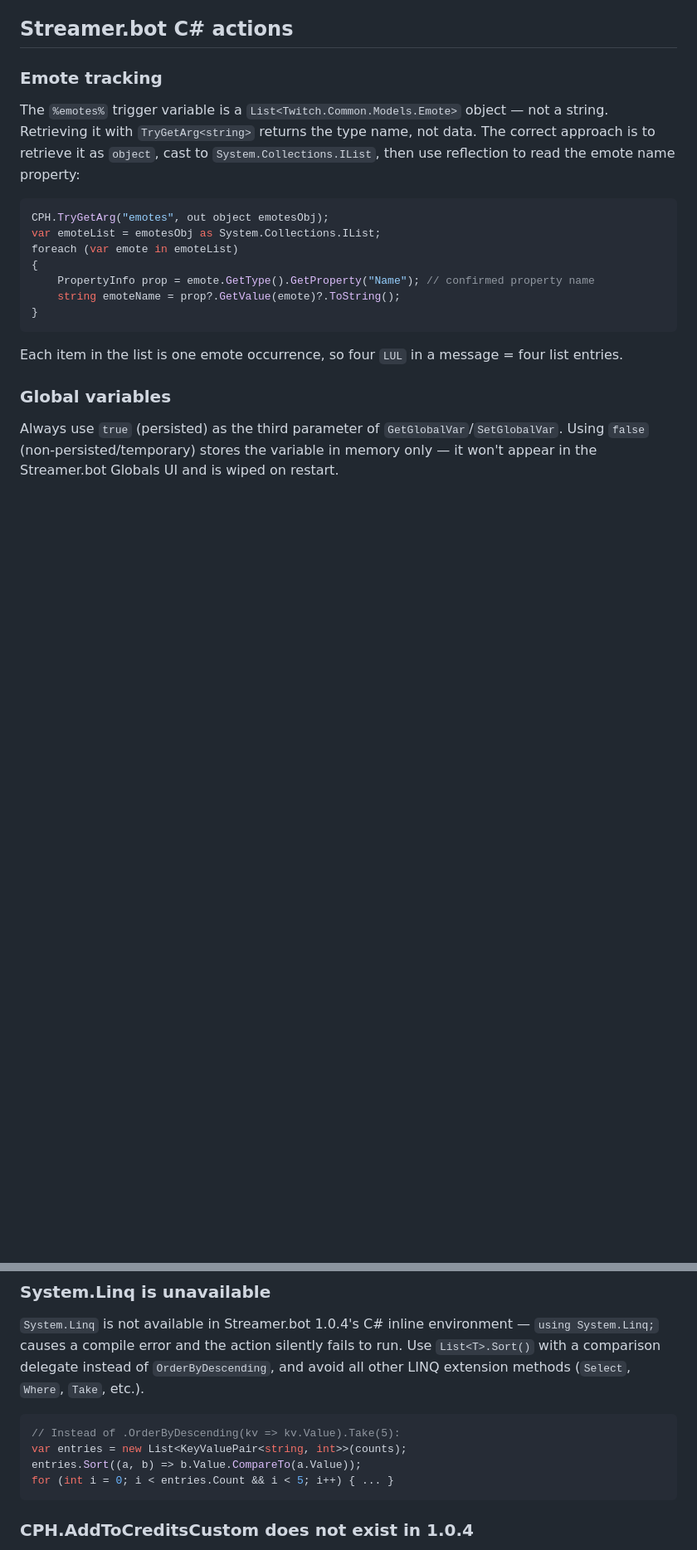
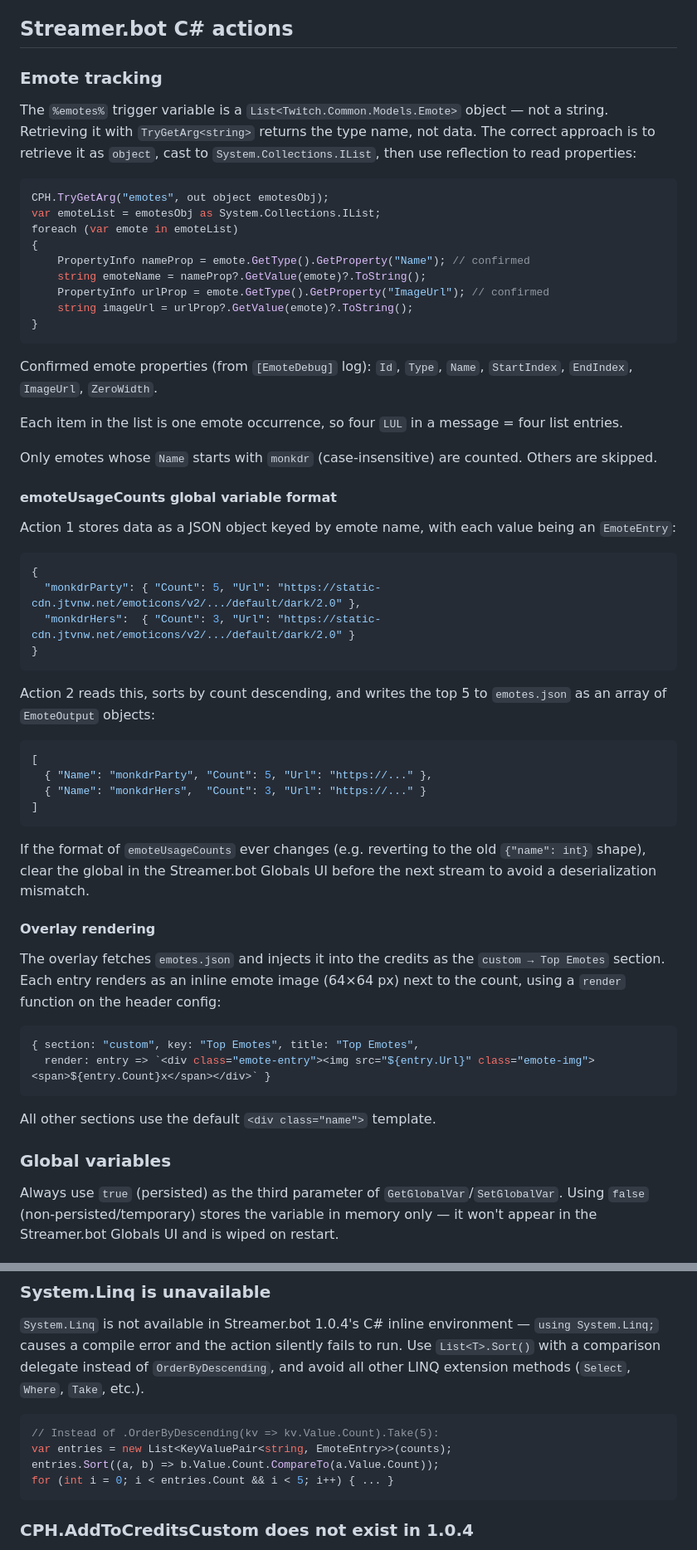
Before and after one commit to Cracksoldier/twitch-credits, a Markdown page: CLAUDE.md, 2 parts joined by grey strips. Shown at 83% size. GitHub-like rendering; blank space fills up the shorter version.

Commit message:
Update CLAUDE.md to document emote URL caching and overlay rendering
Co-Authored-By: Claude Sonnet 4.6 <noreply@anthropic.com>

````diff
--- a/CLAUDE.md
+++ b/CLAUDE.md
@@ -36,19 +36,58 @@ Fonts (Pirata One, Cinzel) are loaded from Google Fonts — requires internet ac
 
 ### Emote tracking
 
-The `%emotes%` trigger variable is a `List<Twitch.Common.Models.Emote>` object — not a string. Retrieving it with `TryGetArg<string>` returns the type name, not data. The correct approach is to retrieve it as `object`, cast to `System.Collections.IList`, then use reflection to read the emote name property:
+The `%emotes%` trigger variable is a `List<Twitch.Common.Models.Emote>` object — not a string. Retrieving it with `TryGetArg<string>` returns the type name, not data. The correct approach is to retrieve it as `object`, cast to `System.Collections.IList`, then use reflection to read properties:
 
 ```csharp
 CPH.TryGetArg("emotes", out object emotesObj);
 var emoteList = emotesObj as System.Collections.IList;
 foreach (var emote in emoteList)
 {
-    PropertyInfo prop = emote.GetType().GetProperty("Name"); // confirmed property name
-    string emoteName = prop?.GetValue(emote)?.ToString();
+    PropertyInfo nameProp = emote.GetType().GetProperty("Name"); // confirmed
+    string emoteName = nameProp?.GetValue(emote)?.ToString();
+    PropertyInfo urlProp = emote.GetType().GetProperty("ImageUrl"); // confirmed
+    string imageUrl = urlProp?.GetValue(emote)?.ToString();
 }
 ```
 
+Confirmed emote properties (from `[EmoteDebug]` log): `Id`, `Type`, `Name`, `StartIndex`, `EndIndex`, `ImageUrl`, `ZeroWidth`.
+
 Each item in the list is one emote occurrence, so four `LUL` in a message = four list entries.
+
+Only emotes whose `Name` starts with `monkdr` (case-insensitive) are counted. Others are skipped.
+
+#### emoteUsageCounts global variable format
+
+Action 1 stores data as a JSON object keyed by emote name, with each value being an `EmoteEntry`:
+
+```json
+{
+  "monkdrParty": { "Count": 5, "Url": "https://static-cdn.jtvnw.net/emoticons/v2/.../default/dark/2.0" },
+  "monkdrHers":  { "Count": 3, "Url": "https://static-cdn.jtvnw.net/emoticons/v2/.../default/dark/2.0" }
+}
+```
+
+Action 2 reads this, sorts by count descending, and writes the top 5 to `emotes.json` as an array of `EmoteOutput` objects:
+
+```json
+[
+  { "Name": "monkdrParty", "Count": 5, "Url": "https://..." },
+  { "Name": "monkdrHers",  "Count": 3, "Url": "https://..." }
+]
+```
+
+If the format of `emoteUsageCounts` ever changes (e.g. reverting to the old `{"name": int}` shape), clear the global in the Streamer.bot Globals UI before the next stream to avoid a deserialization mismatch.
+
+#### Overlay rendering
+
+The overlay fetches `emotes.json` and injects it into the credits as the `custom → Top Emotes` section. Each entry renders as an inline emote image (64×64 px) next to the count, using a `render` function on the header config:
+
+```js
+{ section: "custom", key: "Top Emotes", title: "Top Emotes",
+  render: entry => `<div class="emote-entry"><img src="${entry.Url}" class="emote-img"><span>${entry.Count}x</span></div>` }
+```
+
+All other sections use the default `<div class="name">` template.
 
 ### Global variables
 
@@ -63,9 +102,9 @@ Always use `CPH.TryGetArg()` — never access the `args` dictionary directly. Di
 `System.Linq` is not available in Streamer.bot 1.0.4's C# inline environment — `using System.Linq;` causes a compile error and the action silently fails to run. Use `List<T>.Sort()` with a comparison delegate instead of `OrderByDescending`, and avoid all other LINQ extension methods (`Select`, `Where`, `Take`, etc.).
 
 ```csharp
-// Instead of .OrderByDescending(kv => kv.Value).Take(5):
-var entries = new List<KeyValuePair<string, int>>(counts);
-entries.Sort((a, b) => b.Value.CompareTo(a.Value));
+// Instead of .OrderByDescending(kv => kv.Value.Count).Take(5):
+var entries = new List<KeyValuePair<string, EmoteEntry>>(counts);
+entries.Sort((a, b) => b.Value.Count.CompareTo(a.Value.Count));
 for (int i = 0; i < entries.Count && i < 5; i++) { ... }
 ```
 
````
